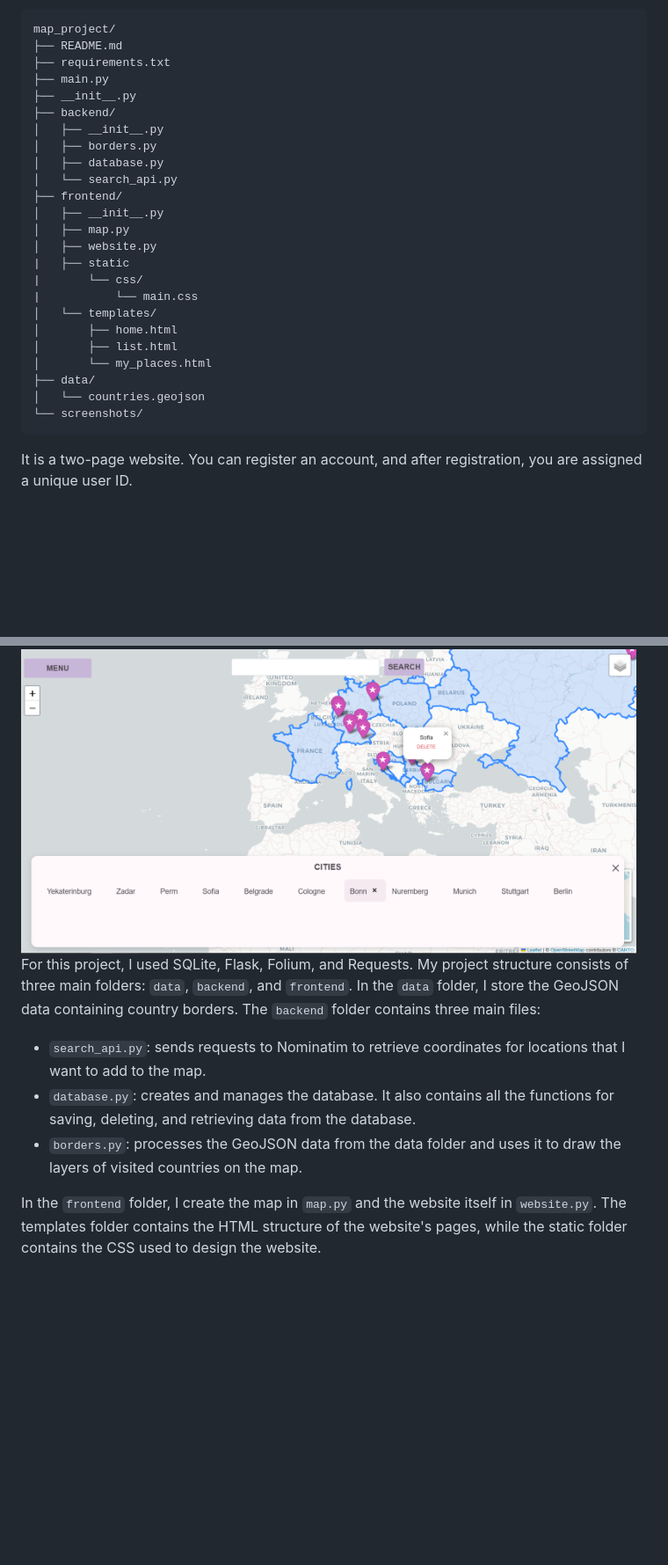
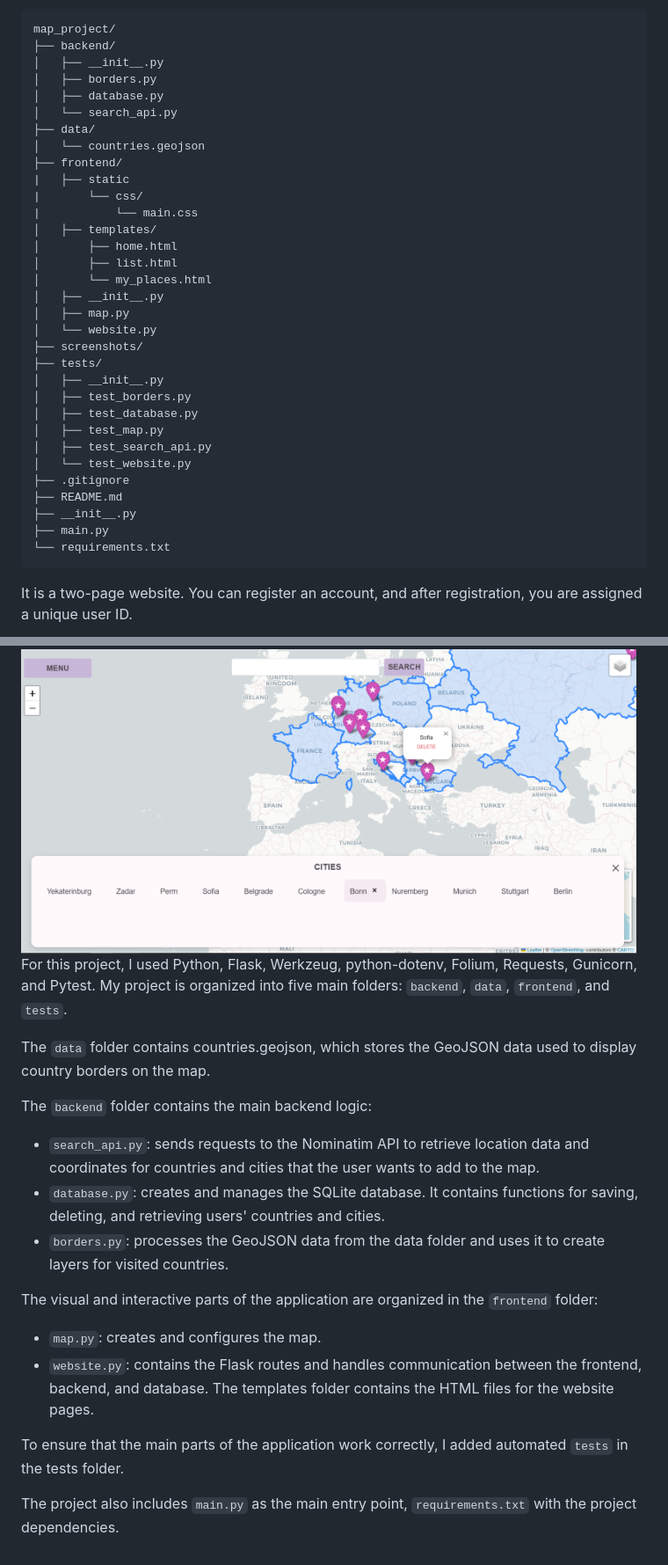
Before and after one commit to sasha-belikova/My-places-project, a Markdown page: README.md, 2 parts joined by grey strips. Shown at 88% size. GitHub-like rendering; blank space fills up the shorter version.

Commit message:
Revise README for project overview and setup instructions
Updated project description, structure, and dependencies in README.md.

````diff
--- a/README.md
+++ b/README.md
@@ -17,29 +17,37 @@ python main.py
 
 ```text
 map_project/
-├── README.md
-├── requirements.txt
-├── main.py
-├── __init__.py
 ├── backend/
 │   ├── __init__.py
 │   ├── borders.py
 │   ├── database.py
 │   └── search_api.py
+├── data/
+│   └── countries.geojson
 ├── frontend/
-│   ├── __init__.py
-│   ├── map.py
-│   ├── website.py
 |   ├── static
 |       └── css/
 |           └── main.css
-│   └── templates/
+│   ├── templates/
 │       ├── home.html
 │       ├── list.html
 │       └── my_places.html
-├── data/
-│   └── countries.geojson
-└── screenshots/
+│   ├── __init__.py
+│   ├── map.py
+│   └── website.py
+├── screenshots/
+├── tests/
+│   ├── __init__.py
+│   ├── test_borders.py
+│   ├── test_database.py
+│   ├── test_map.py
+│   ├── test_search_api.py
+│   └── test_website.py
+├── .gitignore
+├── README.md
+├── __init__.py
+├── main.py
+└── requirements.txt
 ```
 
 
@@ -63,12 +71,20 @@ The system allows you to delete saved locations either from the lists or, for ci
 
 <img src="screenshots/image-5.png" width="700">
 
-For this project, I used SQLite, Flask, Folium, and Requests.
-My project structure consists of three main folders: `data`, `backend`, and `frontend`.
-In the `data` folder, I store the GeoJSON data containing country borders.
-The `backend` folder contains three main files:
-- `search_api.py`: sends requests to Nominatim to retrieve coordinates for locations that I want to add to the map.
-- `database.py`: creates and manages the database. It also contains all the functions for saving, deleting, and retrieving data from the database.
-- `borders.py`: processes the GeoJSON data from the data folder and uses it to draw the layers of visited countries on the map.
+For this project, I used Python, Flask, Werkzeug, python-dotenv, Folium, Requests, Gunicorn, and Pytest. My project is organized into five main folders: `backend`, `data`, `frontend`, and `tests`.
 
-In the `frontend` folder, I create the map in `map.py` and the website itself in `website.py`. The templates folder contains the HTML structure of the website's pages, while the static folder contains the CSS used to design the website.
+The `data` folder contains countries.geojson, which stores the GeoJSON data used to display country borders on the map.
+
+The `backend` folder contains the main backend logic:
+- `search_api.py`: sends requests to the Nominatim API to retrieve location data and coordinates for countries and cities that the user wants to add to the map.
+- `database.py`: creates and manages the SQLite database. It contains functions for saving, deleting, and retrieving users' countries and cities.
+- `borders.py`: processes the GeoJSON data from the data folder and uses it to create layers for visited countries.
+
+The visual and interactive parts of the application are organized in the `frontend` folder:
+- `map.py`: creates and configures the map.
+- `website.py`: contains the Flask routes and handles communication between the frontend, backend, and database.
+The templates folder contains the HTML files for the website pages.
+
+To ensure that the main parts of the application work correctly, I added automated `tests` in the tests folder.
+
+The project also includes `main.py` as the main entry point, `requirements.txt` with the project dependencies.
````
